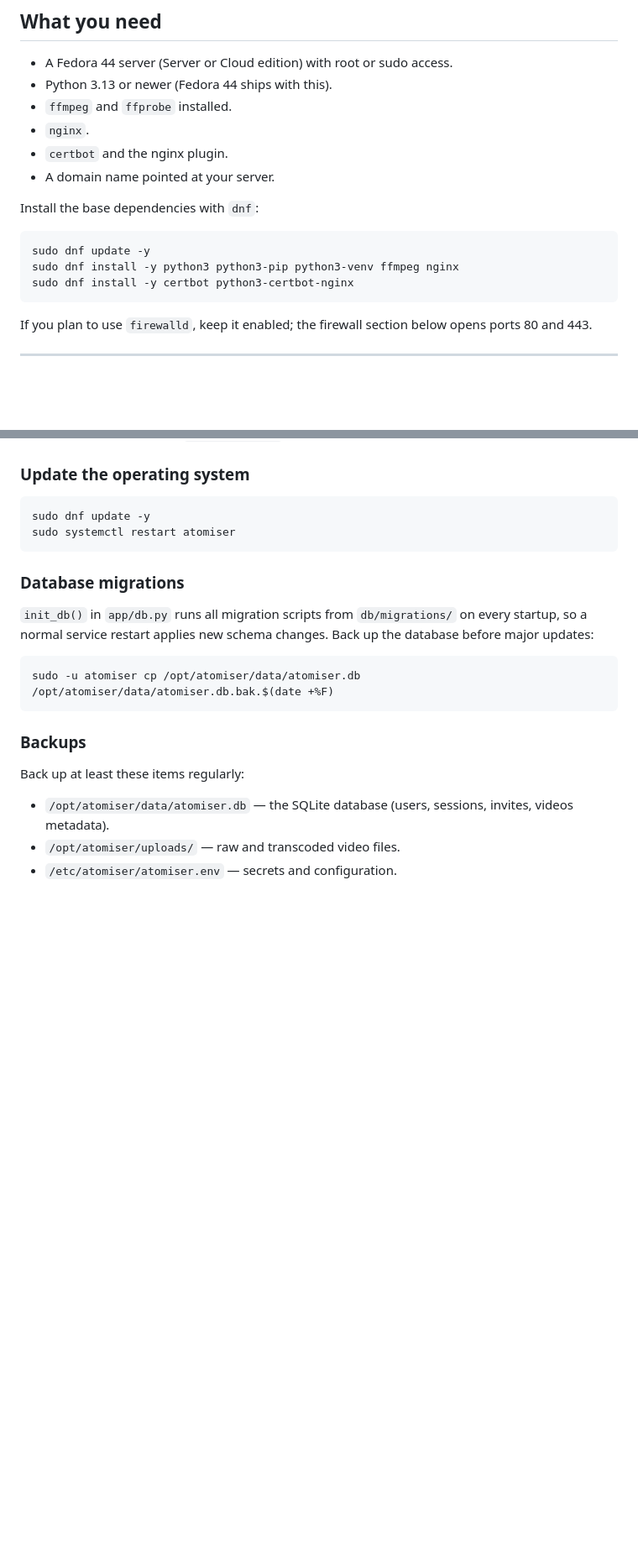
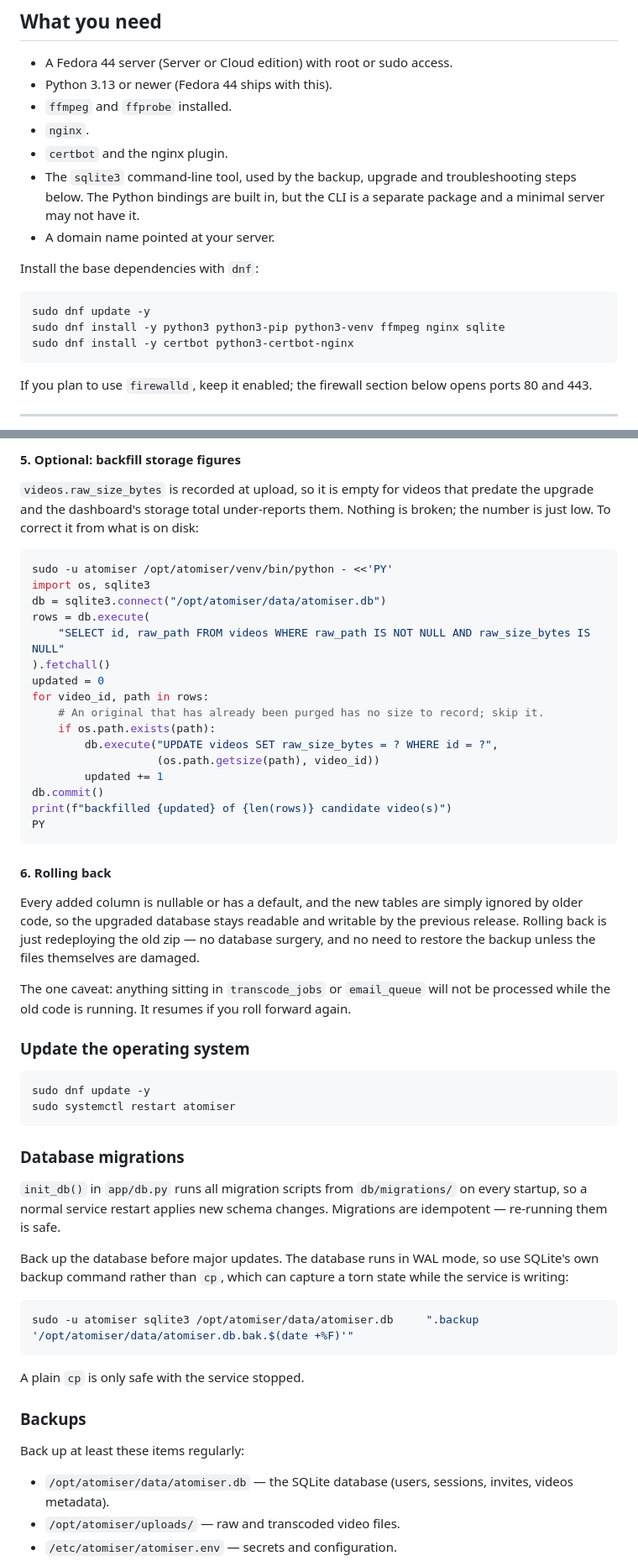
Before and after one commit to OMG-Software/Atomiser, a Markdown page: docs/DEPLOYMENT.md, 2 parts joined by grey strips. Shown at 84% size. Drawn GitHub-style; blank space fills up the shorter version.

````diff
--- a/docs/DEPLOYMENT.md
+++ b/docs/DEPLOYMENT.md
@@ -13,13 +13,16 @@ The example domain used below is `example.com`. Replace it with your own domain
 - `ffmpeg` and `ffprobe` installed.
 - `nginx`.
 - `certbot` and the nginx plugin.
+- The `sqlite3` command-line tool, used by the backup, upgrade and
+  troubleshooting steps below. The Python bindings are built in, but the CLI is
+  a separate package and a minimal server may not have it.
 - A domain name pointed at your server.
 
 Install the base dependencies with `dnf`:
 
 ```bash
 sudo dnf update -y
-sudo dnf install -y python3 python3-pip python3-venv ffmpeg nginx
+sudo dnf install -y python3 python3-pip python3-venv ffmpeg nginx sqlite
 sudo dnf install -y certbot python3-certbot-nginx
 ```
 
@@ -434,3 +506,40 @@ Always back up the database before a major update (see Backups below). `init_db(
+#### 5. Optional: backfill storage figures
+
+`videos.raw_size_bytes` is recorded at upload, so it is empty for videos that
+predate the upgrade and the dashboard's storage total under-reports them.
+Nothing is broken; the number is just low. To correct it from what is on disk:
+
+```bash
+sudo -u atomiser /opt/atomiser/venv/bin/python - <<'PY'
+import os, sqlite3
+db = sqlite3.connect("/opt/atomiser/data/atomiser.db")
+rows = db.execute(
+    "SELECT id, raw_path FROM videos WHERE raw_path IS NOT NULL AND raw_size_bytes IS NULL"
+).fetchall()
+updated = 0
+for video_id, path in rows:
+    # An original that has already been purged has no size to record; skip it.
+    if os.path.exists(path):
+        db.execute("UPDATE videos SET raw_size_bytes = ? WHERE id = ?",
+                   (os.path.getsize(path), video_id))
+        updated += 1
+db.commit()
+print(f"backfilled {updated} of {len(rows)} candidate video(s)")
+PY
+```
+
+#### 6. Rolling back
+
+Every added column is nullable or has a default, and the new tables are simply
+ignored by older code, so the upgraded database stays readable and writable by
+the previous release. Rolling back is just redeploying the old zip — no database
+surgery, and no need to restore the backup unless the files themselves are
+damaged.
+
+The one caveat: anything sitting in `transcode_jobs` or `email_queue` will not
+be processed while the old code is running. It resumes if you roll forward
+again.
+
 ### Update the operating system
 
 ```bash
@@ -440,11 +549,17 @@ sudo systemctl restart atomiser
 
 ### Database migrations
 
-`init_db()` in `app/db.py` runs all migration scripts from `db/migrations/` on every startup, so a normal service restart applies new schema changes. Back up the database before major updates:
+`init_db()` in `app/db.py` runs all migration scripts from `db/migrations/` on every startup, so a normal service restart applies new schema changes. Migrations are idempotent — re-running them is safe.
+
+Back up the database before major updates. The database runs in WAL mode, so use
+SQLite's own backup command rather than `cp`, which can capture a torn state
+while the service is writing:
 
 ```bash
-sudo -u atomiser cp /opt/atomiser/data/atomiser.db /opt/atomiser/data/atomiser.db.bak.$(date +%F)
+sudo -u atomiser sqlite3 /opt/atomiser/data/atomiser.db     ".backup '/opt/atomiser/data/atomiser.db.bak.$(date +%F)'"
 ```
+
+A plain `cp` is only safe with the service stopped.
 
 ### Backups
 
````
Also changed, not shown: other parts of docs/DEPLOYMENT.md (+69 -0 lines).
